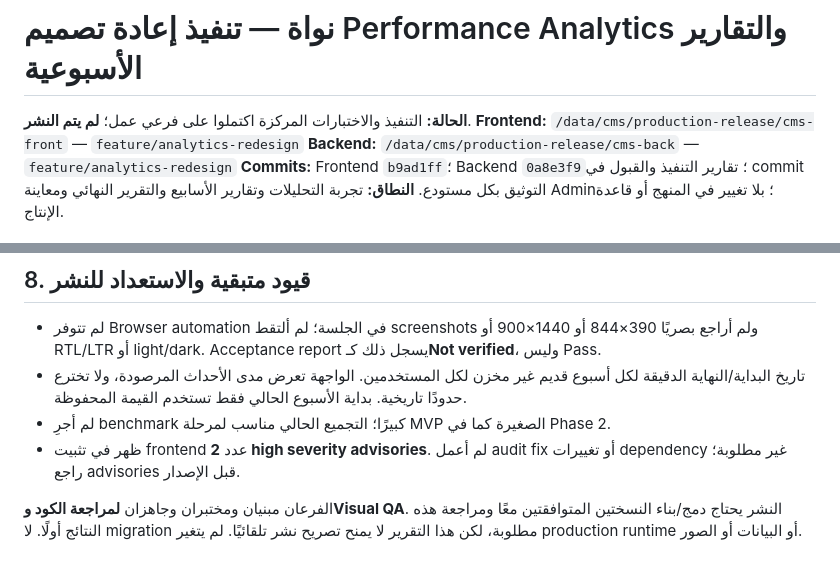
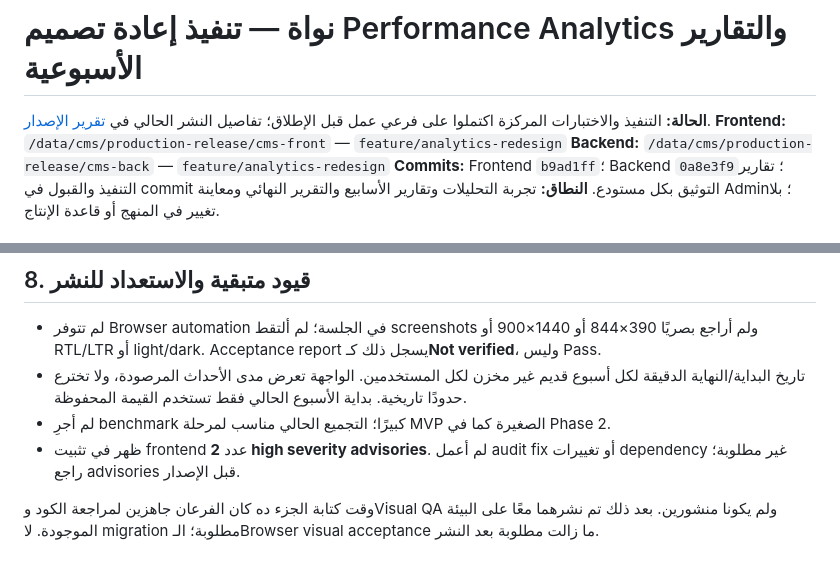
Before and after one commit to Nawah-Project/cms-front, a Markdown page: docs/NAWAH_ANALYTICS_REDESIGN_IMPLEMENTATION.md, 2 parts joined by grey strips. GitHub-like rendering.

```diff
--- a/docs/NAWAH_ANALYTICS_REDESIGN_IMPLEMENTATION.md
+++ b/docs/NAWAH_ANALYTICS_REDESIGN_IMPLEMENTATION.md
@@ -1,6 +1,6 @@
 # نواة — تنفيذ إعادة تصميم Performance Analytics والتقارير الأسبوعية
 
-**الحالة:** التنفيذ والاختبارات المركزة اكتملوا على فرعي عمل؛ **لم يتم النشر**.
+**الحالة:** التنفيذ والاختبارات المركزة اكتملوا على فرعي عمل قبل الإطلاق؛ تفاصيل النشر الحالي في [تقرير الإصدار](/data/cms/NAWAH_ANALYTICS_REDESIGN_PRODUCTION_RELEASE.md).
 **Frontend:** `/data/cms/production-release/cms-front` — `feature/analytics-redesign`
 **Backend:** `/data/cms/production-release/cms-back` — `feature/analytics-redesign`
 **Commits:** Frontend `b9ad1ff`؛ Backend `0a8e3f9`؛ تقارير التنفيذ والقبول في commit التوثيق بكل مستودع.
@@ -107,4 +107,4 @@
 - لم أجرِ benchmark كبيرًا؛ التجميع الحالي مناسب لمرحلة MVP الصغيرة كما في Phase 2.
 - ظهر في تثبيت frontend عدد **2 high severity advisories**. لم أعمل audit fix أو تغييرات dependency غير مطلوبة؛ راجع advisories قبل الإصدار.
 
-الفرعان مبنيان ومختبران وجاهزان **لمراجعة الكود وVisual QA**. النشر يحتاج دمج/بناء النسختين المتوافقتين معًا ومراجعة هذه النتائج أولًا. لا migration مطلوبة، لكن هذا التقرير لا يمنح تصريح نشر تلقائيًا. لم يتغير production runtime أو البيانات أو الصور.
+وقت كتابة الجزء ده كان الفرعان جاهزين لمراجعة الكود وVisual QA ولم يكونا منشورين. بعد ذلك تم نشرهما معًا على البيئة الموجودة. لا migration مطلوبة؛ الـBrowser visual acceptance ما زالت مطلوبة بعد النشر.
```
Also changed, not shown: docs/NAWAH_ANALYTICS_DESIGN_ACCEPTANCE.md (+3 -3 lines), docs/NAWAH_ANALYTICS_REDESIGN_PRODUCTION_RELEASE.md (added, +114 -0 lines).
